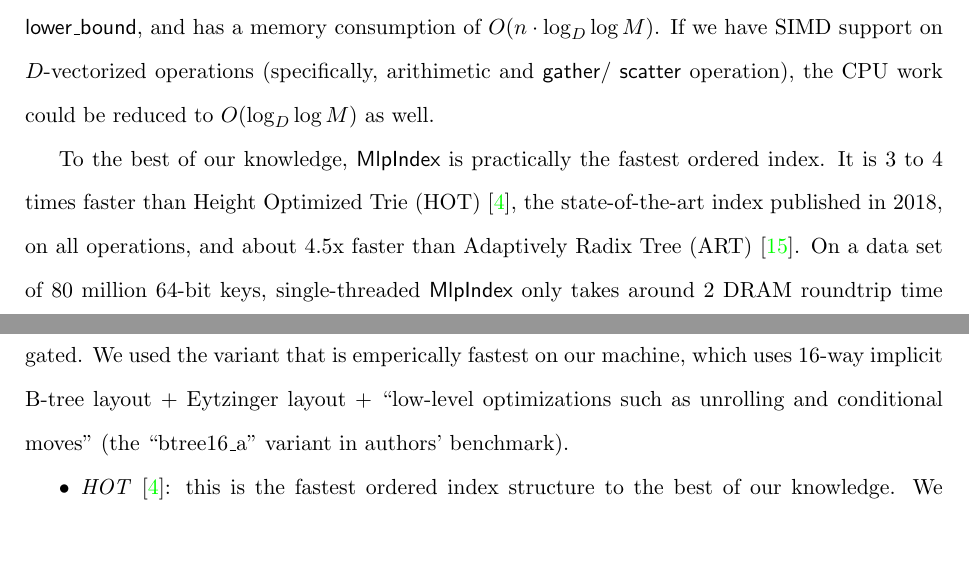
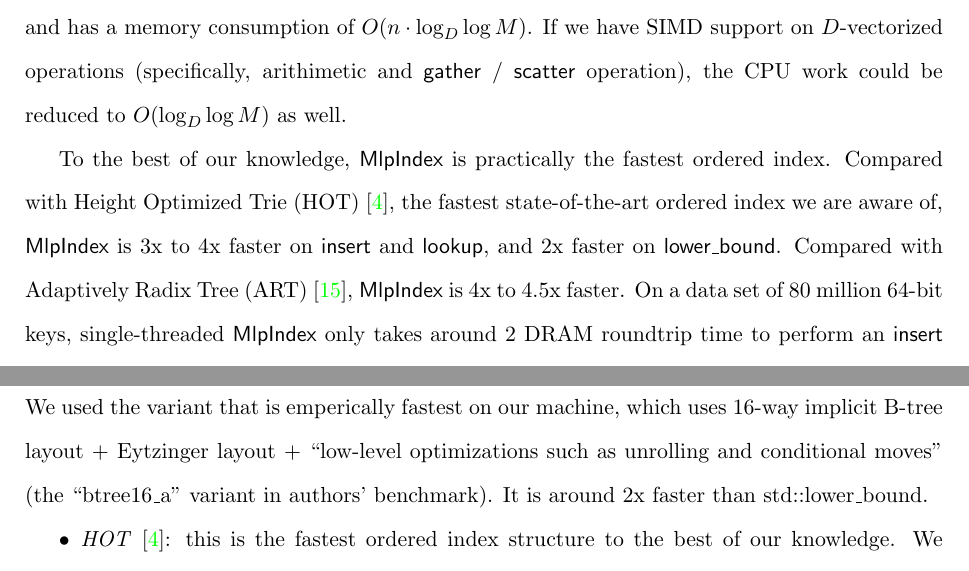
Before and after one commit to sillycross/efficient-mlp, a LaTeX document (main.tex): two parts of pages 20 and 38 of 49, joined at a grey line, cut so that both start at the same text, the shorter picture padded with empty space. Compiled offline with pdfLaTeX.

Commit message:
small fix

```diff
--- a/main.tex
+++ b/main.tex
@@ -876,13 +876,15 @@ Under the assumption that $D$ independent parallel DRAM requests where each requ
 $\MlpIndex$ takes $O(\log_D\log M)$ DRAM roundtrips (which is the dominating factor of time in practice)
 and $O(D\cdot\log_D\log M)$ CPU work to execute an $\insertion$, $\lookup$ or $\lowerbound$,
 and has a memory consumption of $O(n\cdot \log_D\log M)$.
-If we have SIMD support on $D$-vectorized operations (specifically, arithimetic and $\simdgather$/ $\simdscatter$ operation),
+If we have SIMD support on $D$-vectorized operations (specifically, arithimetic and $\simdgather$ / $\simdscatter$ operation),
 the CPU work could be reduced to $O(\log_D\log M)$ as well.
 
 To the best of our knowledge, $\MlpIndex$ is practically the fastest ordered index.
-It is 3 to 4 times faster than Height Optimized Trie (HOT) \cite{hot_sigmod18},
-the state-of-the-art index published in 2018, on all operations,
-and about 4.5x faster than Adaptively Radix Tree (ART) \cite{arttrie_icde13}.
+Compared with Height Optimized Trie (HOT) \cite{hot_sigmod18},
+the fastest state-of-the-art ordered index we are aware of,
+$\MlpIndex$ is 3x to 4x faster on $\insertion$ and $\lookup$,
+and 2x faster on $\lowerbound$.
+Compared with Adaptively Radix Tree (ART) \cite{arttrie_icde13}, $\MlpIndex$ is 4x to 4.5x faster.
 On a data set of 80 million 64-bit keys, single-threaded $\MlpIndex$ only takes around 2 DRAM roundtrip time to perform
 an $\insertion$ or $\lookup$, and around 3 DRAM roundtrip time to perform an $\lowerbound$.
 We note that since the data set cannot fit into cache,
@@ -1573,7 +1575,7 @@ The authors of \cite{binary_search_layout} concluded that this is the fastest bi
 amongst a variety of binary search algorithm variants they investigated.
 We used the variant that is emperically fastest on our machine, which uses 16-way implicit B-tree layout + Eytzinger layout
 + ``low-level optimizations such as unrolling and conditional moves''
-(the ``btree16\_a'' variant in authors' benchmark).
+(the ``btree16\_a'' variant in authors' benchmark). It is around 2x faster than std::lower\_bound.
 \item \textit{HOT} \cite{hot_sigmod18}: this is the fastest ordered index structure to the best of our knowledge.
 We use the public-available implementation released along with the original paper.
 We believe we configured the library correctly,
```
Also changed, not shown: README.md, main.pdf, main.tex (4 more changed lines).
